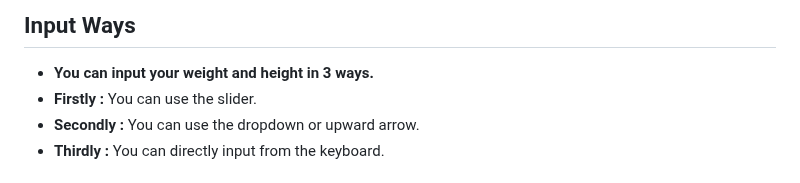
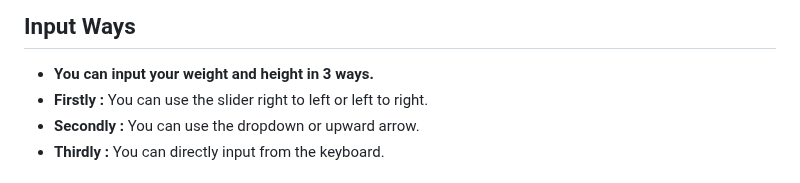
Before and after one commit to ashrafulalam005/BMI-calculator-with-html-css-and-javascript, a Markdown page: README.md, the part around the change. Drawn GitHub-style.

```diff
--- a/README.md
+++ b/README.md
@@ -24,7 +24,7 @@ Hey there. I am Ashraful Alam. I am from Chittagong, Bangladesh. I am a passiona
 
 ## Input Ways
 - **You can input your weight and height in 3 ways.**
-- **Firstly :** You can use the slider.
+- **Firstly :** You can use the slider right to left or left to right.
 - **Secondly :** You can use the dropdown or upward arrow.
 - **Thirdly :** You can directly input from the keyboard.
 
```
